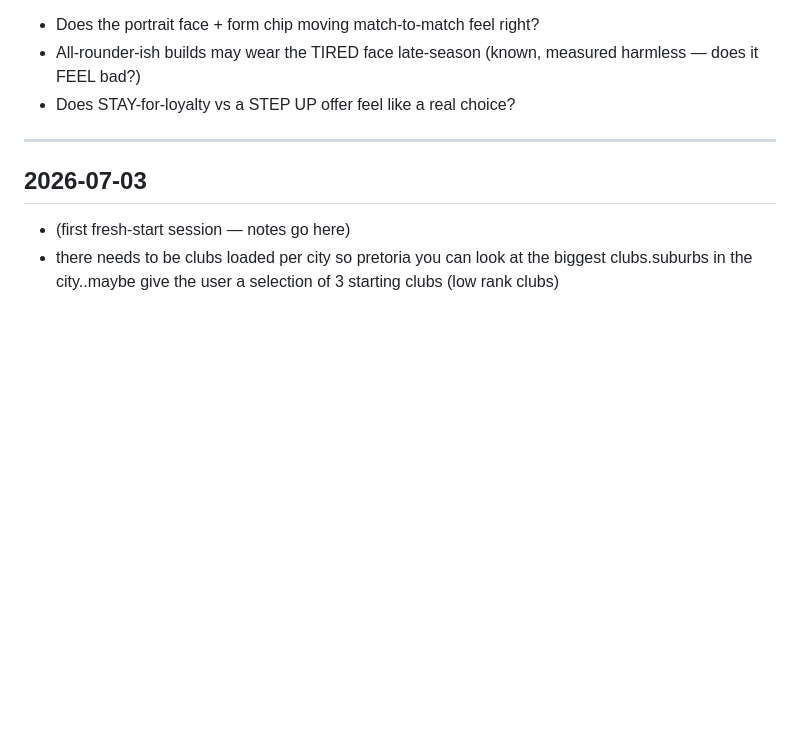
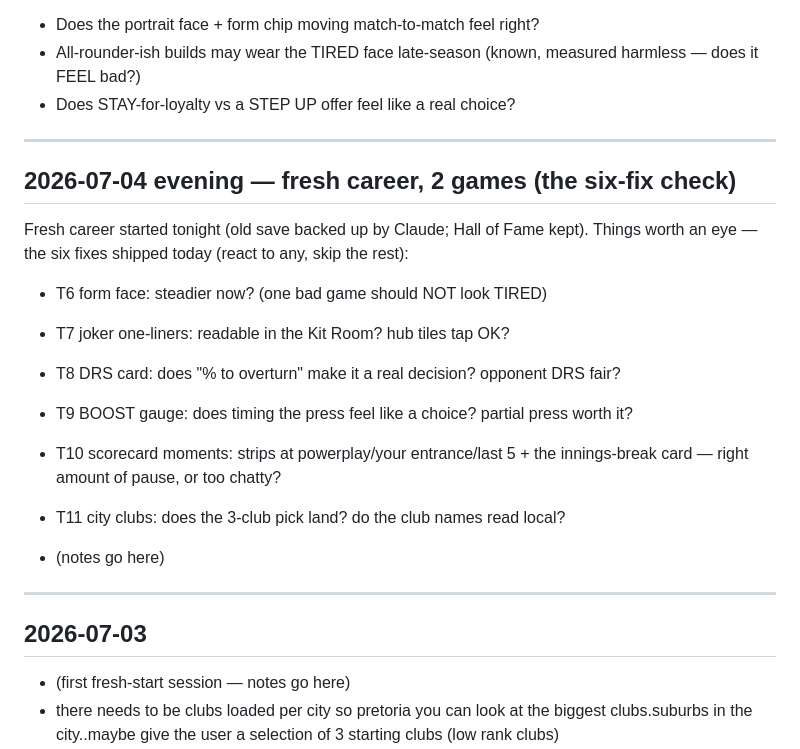
Before and after one commit to nico101rsa/cricket-v3, a Markdown page: docs/PLAYTEST-NOTES.md, the part around the change. GitHub-like rendering; blank space fills up the shorter version.

Commit message:
docs: playtest section for tonight's fresh-career pass (six-fix check)
Co-Authored-By: Claude Fable 5 <noreply@anthropic.com>

```diff
--- a/docs/PLAYTEST-NOTES.md
+++ b/docs/PLAYTEST-NOTES.md
@@ -13,6 +13,22 @@ Things worth an eye this pass (from the Form rung — ignore unless noticed):
 - Does the portrait face + form chip moving match-to-match feel right?
 - All-rounder-ish builds may wear the TIRED face late-season (known, measured harmless — does it FEEL bad?)
 - Does STAY-for-loyalty vs a STEP UP offer feel like a real choice?
+
+---
+
+## 2026-07-04 evening — fresh career, 2 games (the six-fix check)
+
+Fresh career started tonight (old save backed up by Claude; Hall of Fame kept).
+Things worth an eye — the six fixes shipped today (react to any, skip the rest):
+- T6 form face: steadier now? (one bad game should NOT look TIRED)
+- T7 joker one-liners: readable in the Kit Room? hub tiles tap OK?
+- T8 DRS card: does "% to overturn" make it a real decision? opponent DRS fair?
+- T9 BOOST gauge: does timing the press feel like a choice? partial press worth it?
+- T10 scorecard moments: strips at powerplay/your entrance/last 5 + the
+  innings-break card — right amount of pause, or too chatty?
+- T11 city clubs: does the 3-club pick land? do the club names read local?
+
+- (notes go here)
 
 ---
 
```
